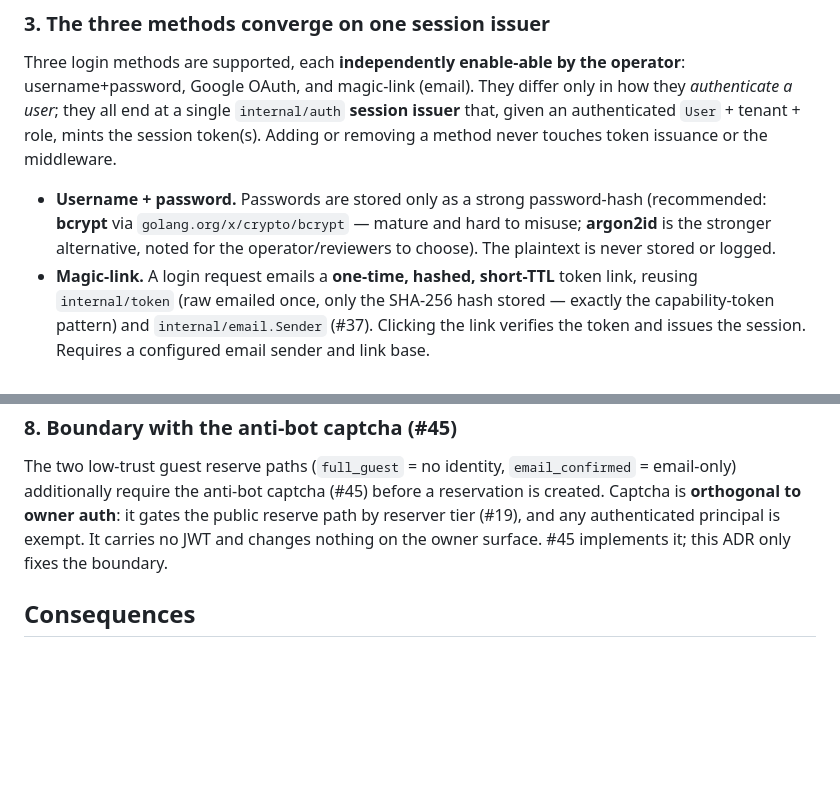
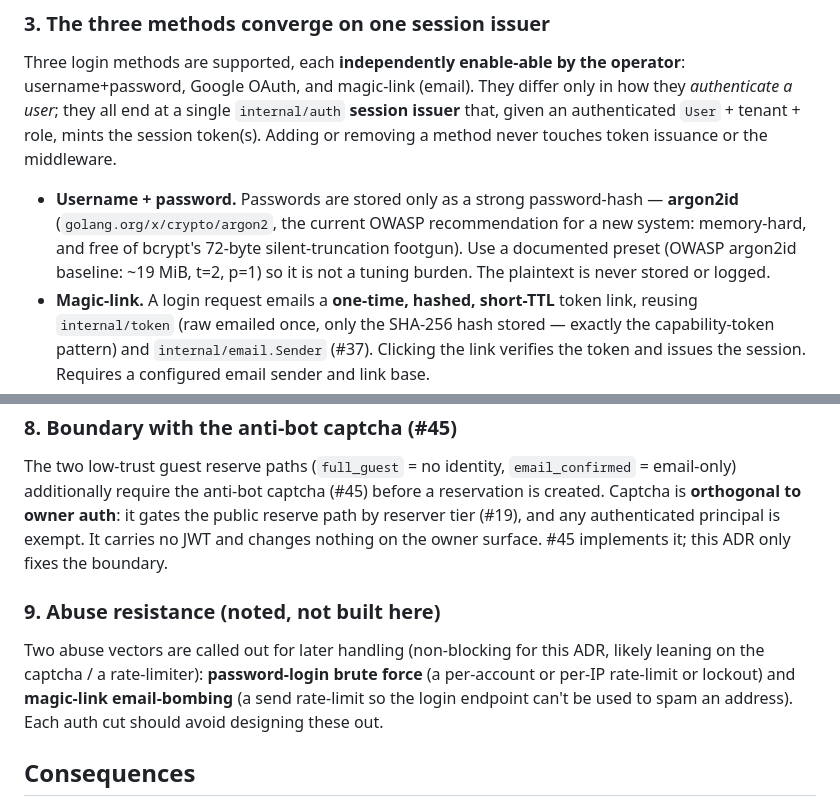
Before and after one commit to yaad-index/yaadegar, a Markdown page: docs/adr/0005-owner-authentication.md, 2 parts joined by grey strips. Drawn GitHub-style; blank space fills up the shorter version.

```diff
--- a/docs/adr/0005-owner-authentication.md
+++ b/docs/adr/0005-owner-authentication.md
@@ -52,10 +52,11 @@ only in how they *authenticate a user*; they all end at a single
 role, mints the session token(s). Adding or removing a method never touches token
 issuance or the middleware.
 
-- **Username + password.** Passwords are stored only as a strong password-hash
-  (recommended: **bcrypt** via `golang.org/x/crypto/bcrypt` — mature and hard to
-  misuse; **argon2id** is the stronger alternative, noted for the operator/reviewers
-  to choose). The plaintext is never stored or logged.
+- **Username + password.** Passwords are stored only as a strong password-hash —
+  **argon2id** (`golang.org/x/crypto/argon2`, the current OWASP recommendation for a
+  new system: memory-hard, and free of bcrypt's 72-byte silent-truncation footgun).
+  Use a documented preset (OWASP argon2id baseline: ~19 MiB, t=2, p=1) so it is not a
+  tuning burden. The plaintext is never stored or logged.
 - **Magic-link.** A login request emails a **one-time, hashed, short-TTL** token
   link, reusing `internal/token` (raw emailed once, only the SHA-256 hash stored —
   exactly the capability-token pattern) and `internal/email.Sender` (#37). Clicking
@@ -140,6 +156,14 @@ reserver tier (#19), and any authenticated principal is exempt. It carries no JW
 changes nothing on the owner surface. #45 implements it; this ADR only fixes the
 boundary.
 
+### 9. Abuse resistance (noted, not built here)
+
+Two abuse vectors are called out for later handling (non-blocking for this ADR, likely
+leaning on the captcha / a rate-limiter): **password-login brute force** (a per-account
+or per-IP rate-limit or lockout) and **magic-link email-bombing** (a send rate-limit so
+the login endpoint can't be used to spam an address). Each auth cut should avoid
+designing these out.
+
 ## Consequences
 
 - The stub middleware and its "bearer = user id" trust are removed before MVP; the
```
Also changed, not shown: other parts of docs/adr/0005-owner-authentication.md (+44 -28 lines).
